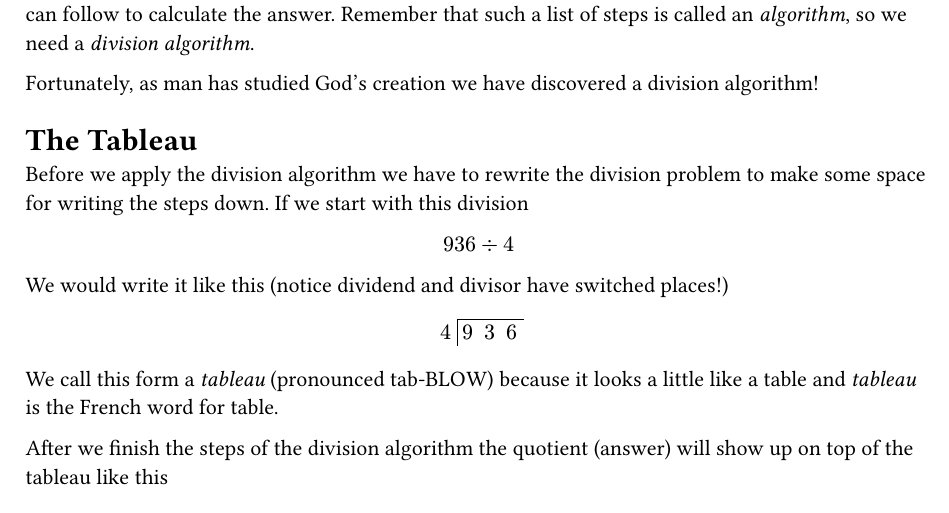
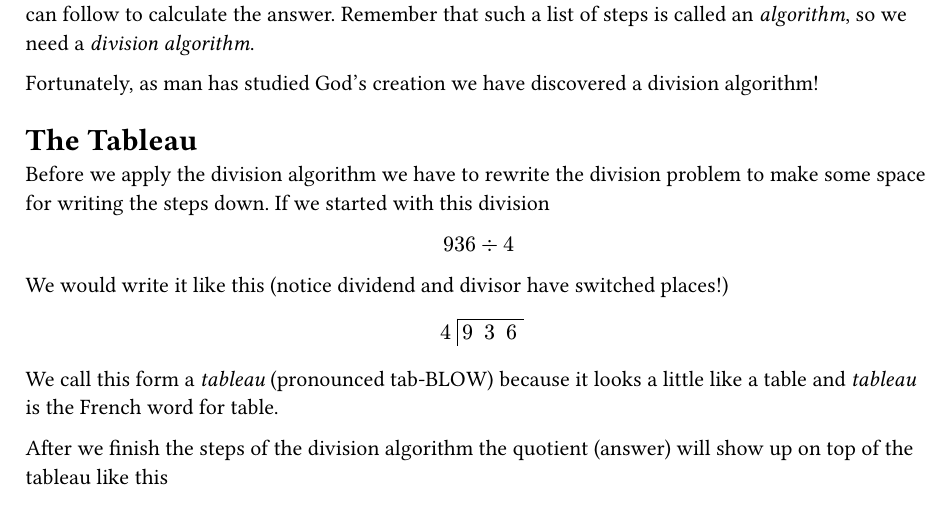
Before and after one commit to s-russell/long-division, a Typst document (main.typ): part of page 2 of 9, cut so that both start at the same text. Compiled offline with Typst 0.15.

Commit message:
fix typo

```diff
--- a/main.typ
+++ b/main.typ
@@ -48,7 +48,7 @@ To do divisions with numbers that aren't on the multiplication table we need a l
 Fortunately, as man has studied God's creation we have discovered a division algorithm!
 
 = The Tableau
-Before we apply the division algorithm we have to rewrite the division problem to make some space for writing the steps down. If we start with this division
+Before we apply the division algorithm we have to rewrite the division problem to make some space for writing the steps down. If we started with this division
 $ 936 div 4 $
 
 We would write it like this (notice dividend and divisor have switched places!)
```
